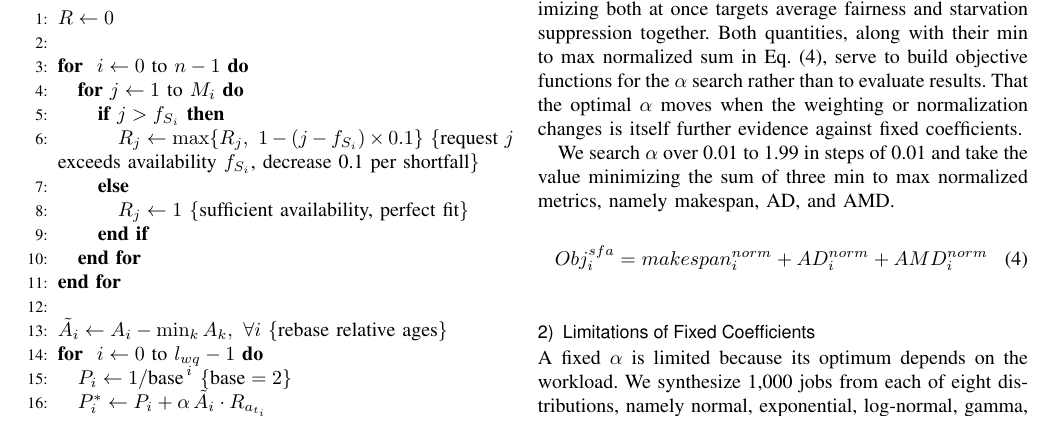
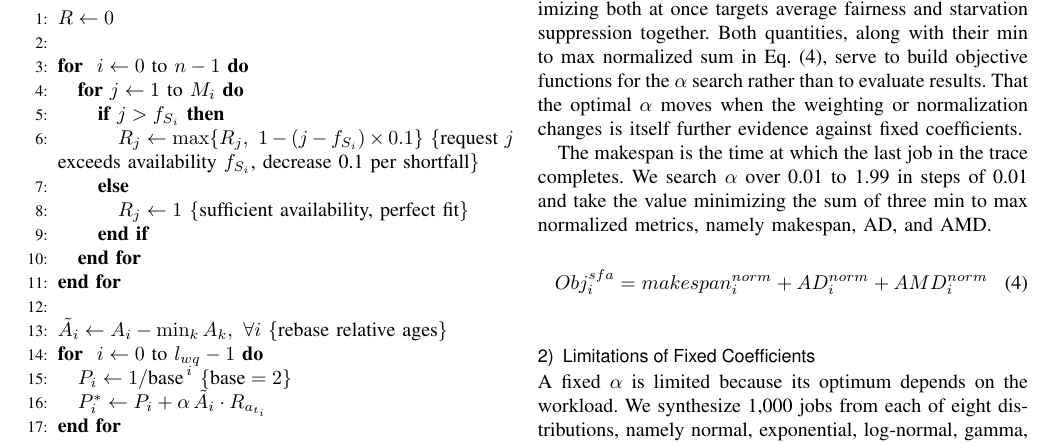
Before and after one commit to mystous/gpu_scheduler, a LaTeX paper (sn-article-en-1_polished.tex): part of page 7 of 13, cut so that both start at the same text. Compiled offline with pdfLaTeX.

Commit message:
§IV-B — 정의 없이 쓰이던 makespan에 정의 문장 추가
식(9) 목적함수의 세 항 중 AD·AMD만 정의돼 있고 makespan은 정의 없이
쓰였다. 사용 직전에 정의 문장을 둔다.

```diff
--- a/sn-article-en-1_polished.tex
+++ b/sn-article-en-1_polished.tex
@@ -267,7 +267,7 @@ AMD = \sum_{k=1}^8 \frac{\max\limits_{j\in C_k} w'_j \;-\; \max\limits_{j\in C_k
 
 Here $w_j$ and $w'_j$ denote waiting times before and after reordering. AD captures the overall skew in waiting times and AMD captures the worst wait within each class, so minimizing both at once targets average fairness and starvation suppression together. Both quantities, along with their min to max normalized sum in Eq.~\eqref{eq:09}, serve to build objective functions for the $\alpha$ search rather than to evaluate results. That the optimal $\alpha$ moves when the weighting or normalization changes is itself further evidence against fixed coefficients.
 
-We search $\alpha$ over 0.01 to 1.99 in steps of 0.01 and take the value minimizing the sum of three min to max normalized metrics, namely makespan, AD, and AMD.
+The makespan is the time at which the last job in the trace completes. We search $\alpha$ over 0.01 to 1.99 in steps of 0.01 and take the value minimizing the sum of three min to max normalized metrics, namely makespan, AD, and AMD.
 
 \begin{equation}
 Obj_i^{sfa} = makespan_i^{norm} + AD_i^{norm} + AMD_i^{norm}
```
